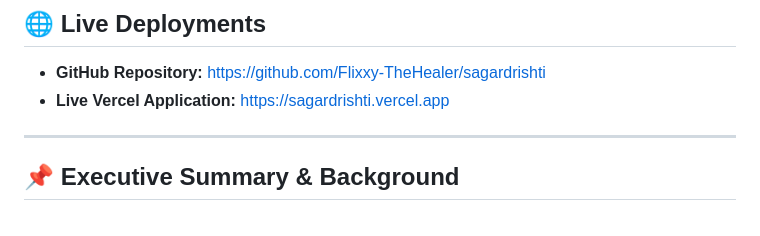
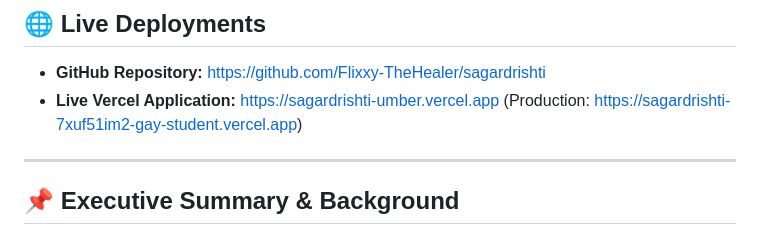
Before and after one commit to Flixxy-TheHealer/sagardrishti, a Markdown page: README.md, the part around the change. Rendered like a GitHub page.

Commit message:
docs: update production deployment URLs in README

```diff
--- a/README.md
+++ b/README.md
@@ -9,7 +9,7 @@
 
 ## 🌐 Live Deployments
 - **GitHub Repository:** [https://github.com/Flixxy-TheHealer/sagardrishti](https://github.com/Flixxy-TheHealer/sagardrishti)
-- **Live Vercel Application:** [https://sagardrishti.vercel.app](https://sagardrishti.vercel.app)
+- **Live Vercel Application:** [https://sagardrishti-umber.vercel.app](https://sagardrishti-umber.vercel.app) (Production: [https://sagardrishti-7xuf51im2-gay-student.vercel.app](https://sagardrishti-7xuf51im2-gay-student.vercel.app))
 
 ---
 
```
